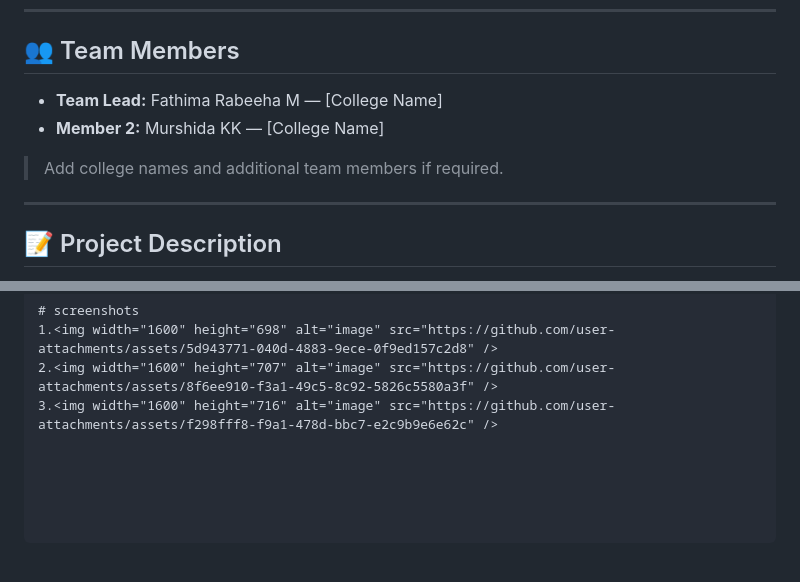
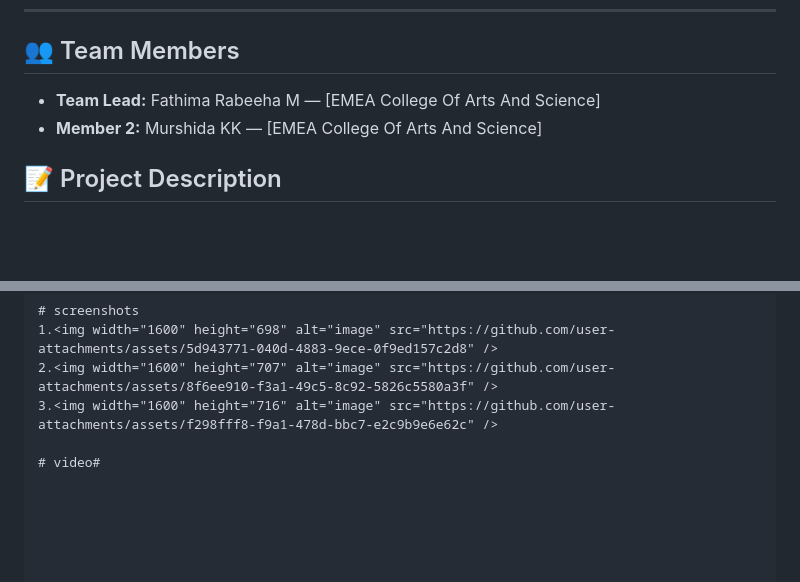
Before and after one commit to Murshida2007/grahappizha, a Markdown page: README.md, 2 parts joined by grey strips. GitHub-like rendering; blank space fills up the shorter version.

```diff
--- a/README.md
+++ b/README.md
@@ -30,12 +30,10 @@ A fun, interactive Malayalam astrology website that allows users to submit their
 
 ## 👥 Team Members
 
-- **Team Lead:** Fathima Rabeeha M — [College Name]
-- **Member 2:** Murshida KK — [College Name]
+- **Team Lead:** Fathima Rabeeha M — [EMEA College Of Arts And Science]
+- **Member 2:** Murshida KK — [EMEA College Of Arts And Science]
 
-> Add college names and additional team members if required.
 
----
 
 ## 📝 Project Description
 
@@ -203,3 +201,5 @@ git clone https://github.com/your-username/grahappizha.com.git
 1.<img width="1600" height="698" alt="image" src="https://github.com/user-attachments/assets/5d943771-040d-4883-9ece-0f9ed157c2d8" />
 2.<img width="1600" height="707" alt="image" src="https://github.com/user-attachments/assets/8f6ee910-f3a1-49c5-8c92-5826c5580a3f" />
 3.<img width="1600" height="716" alt="image" src="https://github.com/user-attachments/assets/f298fff8-f9a1-478d-bbc7-e2c9b9e6e62c" />
+
+# video#
```
